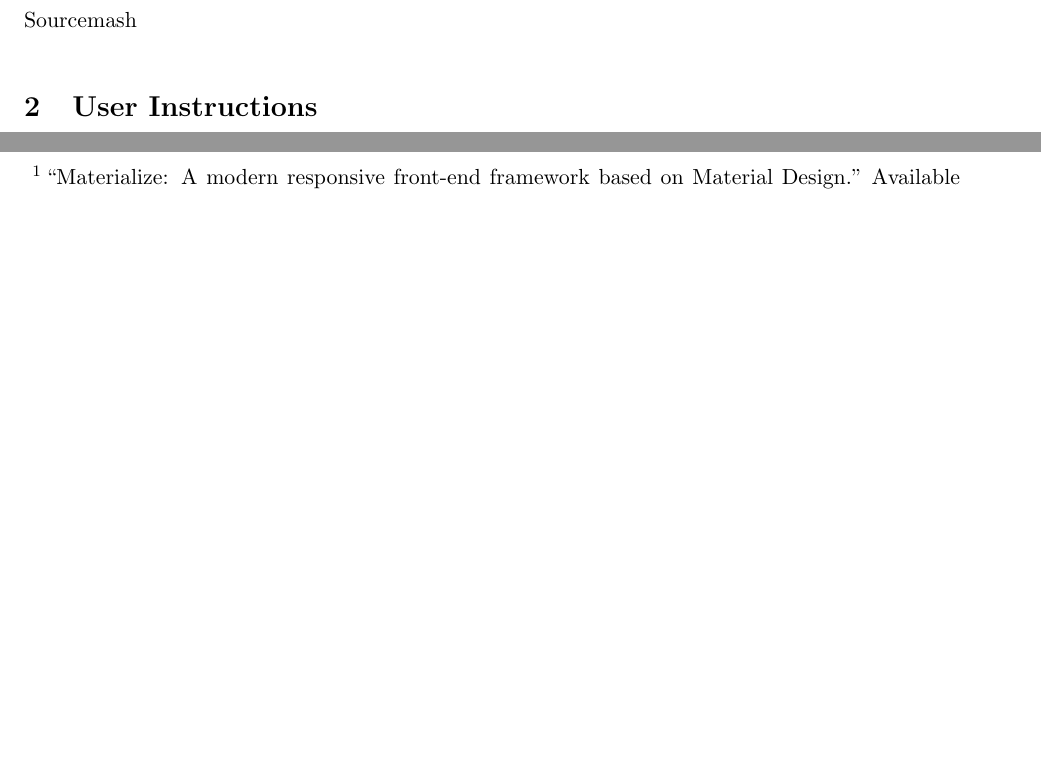
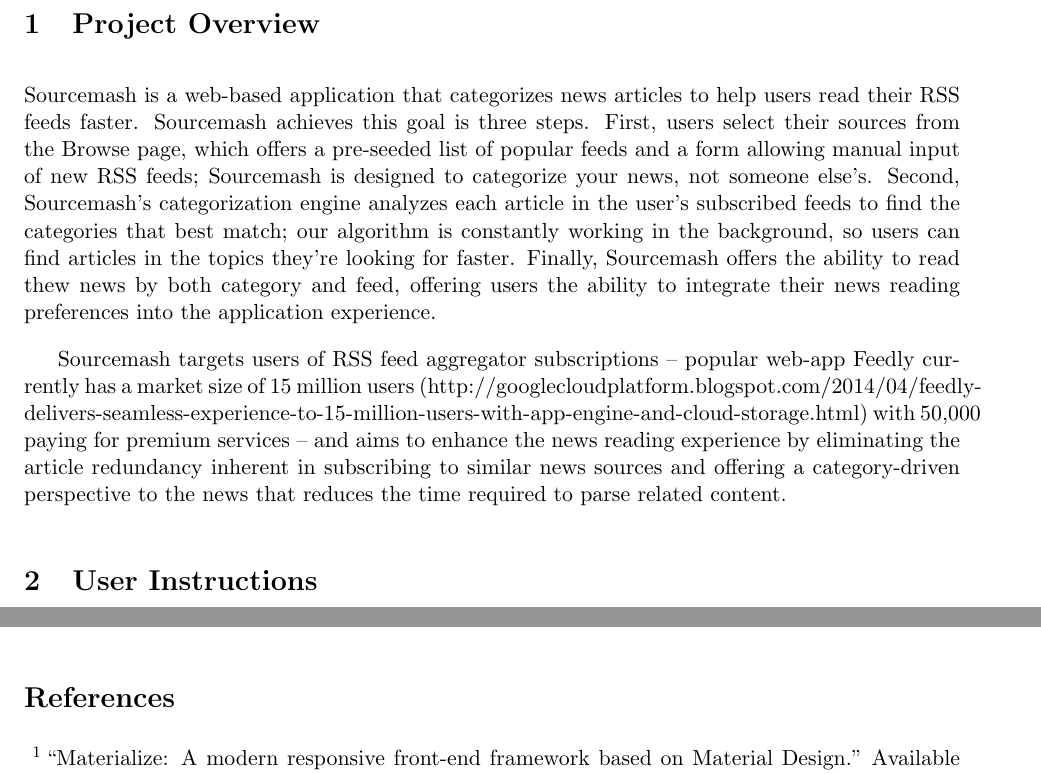
Before and after one commit to sourcemash/Kemeny, a LaTeX document (kemeny_sourcemash.tex): two parts of pages 2 and 5 of 5, joined at a grey line, cut at the place of the change, the shorter picture padded with empty space. Compiled offline with pdfLaTeX.

Commit message:
Project overview section

```diff
--- a/kemeny_sourcemash.tex
+++ b/kemeny_sourcemash.tex
@@ -35,7 +35,9 @@
 \pagebreak
 \section{Project Overview}
 
-Sourcemash
+Sourcemash is a web-based application that categorizes news articles to help users read their RSS feeds faster. Sourcemash achieves this goal is three steps. First, users select their sources from the Browse page, which offers a pre-seeded list of popular feeds and a form allowing manual input of new RSS feeds; Sourcemash is designed to categorize your news, not someone else's. Second, Sourcemash's categorization engine analyzes each article in the user's subscribed feeds to find the categories that best match; our algorithm is constantly working in the background, so users can find articles in the topics they're looking for faster. Finally, Sourcemash offers the ability to read thew news by both category and feed, offering users the ability to integrate their news reading preferences into the application experience.
+
+Sourcemash targets users of RSS feed aggregator subscriptions -- popular web-app Feedly currently has a market size of 15 million users (http://googlecloudplatform.blogspot.com/2014/04/feedly-delivers-seamless-experience-to-15-million-users-with-app-engine-and-cloud-storage.html) with 50,000 paying for premium services -- and aims to enhance the news reading experience by eliminating the article redundancy inherent in subscribing to similar news sources and offering a category-driven perspective to the news that reduces the time required to parse related content.
 
 %%%%%%%%%%%%%%%%%%%%%%%%%%%%%%%%%%%
 %%%% ********		  USER INSTRUCTIONS  		******** %%%%%
```
